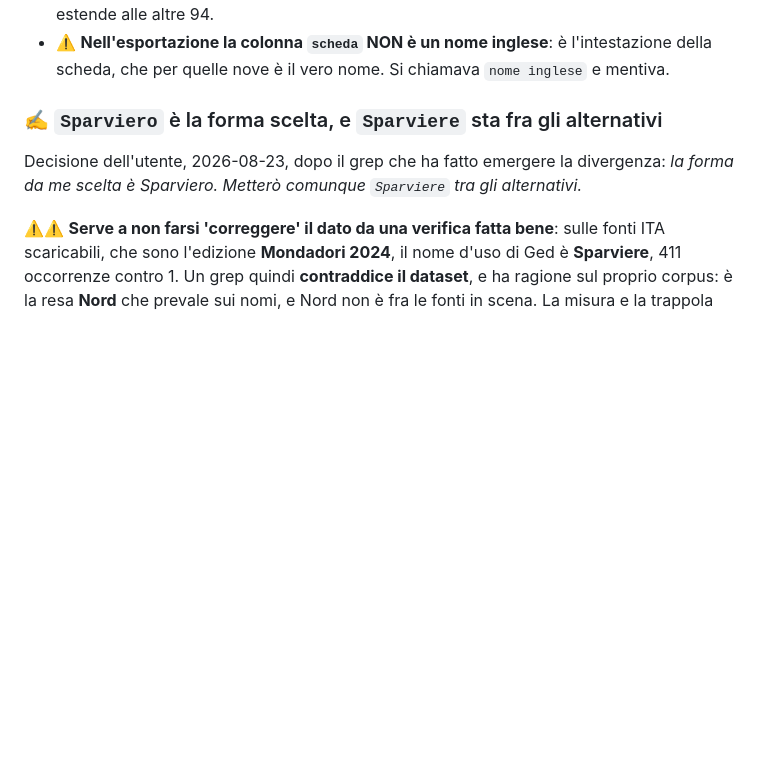
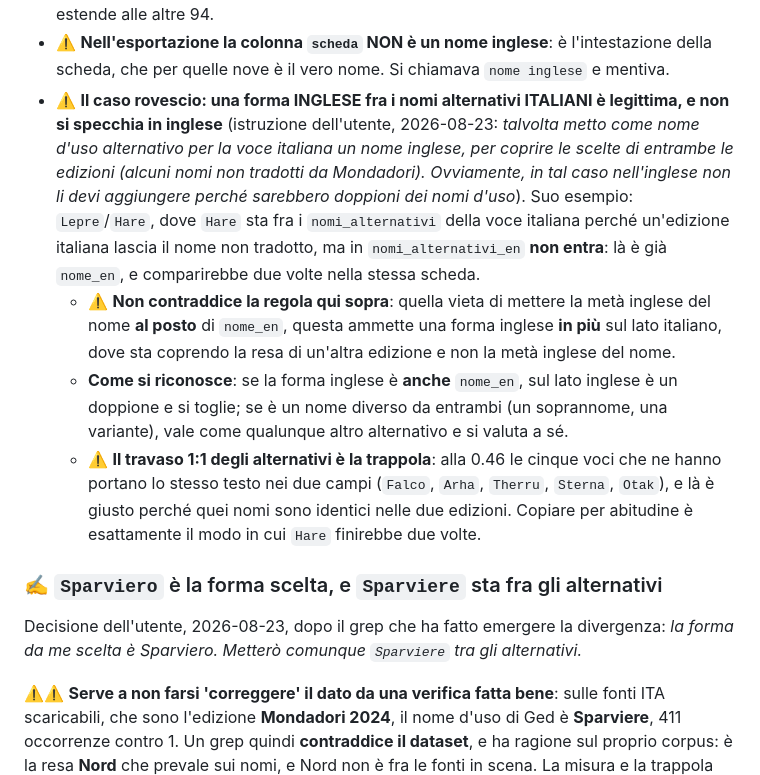
Before and after one commit to Roccobot/earthsea, a Markdown page: top/CLAUDE.md, the part around the change. Rendered like a GitHub page; blank space fills up the shorter version.

Commit message:
regole: la cartella res non si tocca mai (rimando alla regola universale), forma inglese fra i nomi alternativi italiani, quattro proposte di libro per il badge Maestro (#1055)
Co-authored-by: Claude <noreply@anthropic.com>

```diff
--- a/top/CLAUDE.md
+++ b/top/CLAUDE.md
@@ -1224,6 +1224,24 @@ chiama `nome d'uso EN`.
   ha una riga sua', e non si estende alle altre 94.
 - ⚠️ **Nell'esportazione la colonna `scheda` NON è un nome inglese**: è l'intestazione della
   scheda, che per quelle nove è il vero nome. Si chiamava `nome inglese` e mentiva.
+- ⚠️ **Il caso rovescio: una forma INGLESE fra i nomi alternativi ITALIANI è legittima, e non
+  si specchia in inglese** (istruzione dell'utente, 2026-08-23: *talvolta metto come nome
+  d'uso alternativo per la voce italiana un nome inglese, per coprire le scelte di entrambe le
+  edizioni (alcuni nomi non tradotti da Mondadori). Ovviamente, in tal caso nell'inglese non
+  li devi aggiungere perché sarebbero doppioni dei nomi d'uso*). Suo esempio: `Lepre`/`Hare`,
+  dove `Hare` sta fra i `nomi_alternativi` della voce italiana perché un'edizione italiana
+  lascia il nome non tradotto, ma in `nomi_alternativi_en` **non entra**: là è già `nome_en`, e
+  comparirebbe due volte nella stessa scheda.
+  - ⚠️ **Non contraddice la regola qui sopra**: quella vieta di mettere la metà inglese del
+    nome **al posto** di `nome_en`, questa ammette una forma inglese **in più** sul lato
+    italiano, dove sta coprendo la resa di un'altra edizione e non la metà inglese del nome.
+  - **Come si riconosce**: se la forma inglese è **anche** `nome_en`, sul lato inglese è un
+    doppione e si toglie; se è un nome diverso da entrambi (un soprannome, una variante), vale
+    come qualunque altro alternativo e si valuta a sé.
+  - ⚠️ **Il travaso 1:1 degli alternativi è la trappola**: alla 0.46 le cinque voci che ne
+    hanno portano lo stesso testo nei due campi (`Falco`, `Arha`, `Therru`, `Sterna`, `Otak`),
+    e là è giusto perché quei nomi sono identici nelle due edizioni. Copiare per abitudine è
+    esattamente il modo in cui `Hare` finirebbe due volte.
 
 ### ✍️ `Sparviero` è la forma scelta, e `Sparviere` sta fra gli alternativi
 
```
